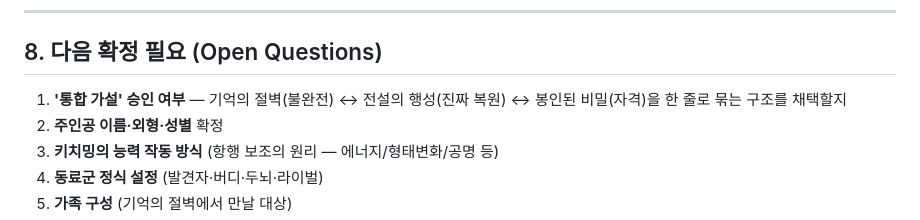
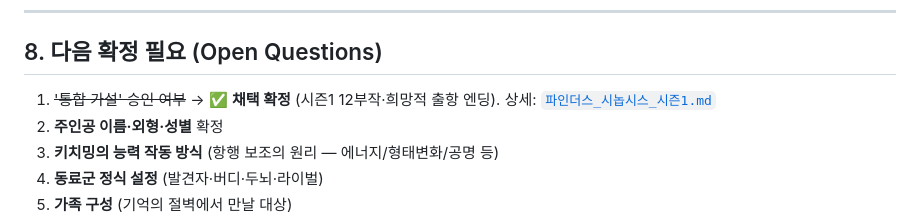
Before and after one commit to leejunng/leejunng.github.io, a Markdown page: 파인더스_설정집_v1.md, the part around the change. Rendered like a GitHub page.

```diff
--- a/파인더스_설정집_v1.md
+++ b/파인더스_설정집_v1.md
@@ -193,7 +193,7 @@
 
 ## 8. 다음 확정 필요 (Open Questions)
 
-1. **'통합 가설' 승인 여부** — 기억의 절벽(불완전) ↔ 전설의 행성(진짜 복원) ↔ 봉인된 비밀(자격)을 한 줄로 묶는 구조를 채택할지
+1. ~~'통합 가설' 승인 여부~~ → ✅ **채택 확정** (시즌1 12부작·희망적 출항 엔딩). 상세: [`파인더스_시놉시스_시즌1.md`](./파인더스_시놉시스_시즌1.md)
 2. **주인공 이름·외형·성별** 확정
 3. **키치밍의 능력 작동 방식** (항행 보조의 원리 — 에너지/형태변화/공명 등)
 4. **동료군 정식 설정** (발견자·버디·두뇌·라이벌)
```
Also changed, not shown: claude.md (+17 -2 lines), 파인더스_시놉시스_시즌1.md (added, +125 -0 lines).
